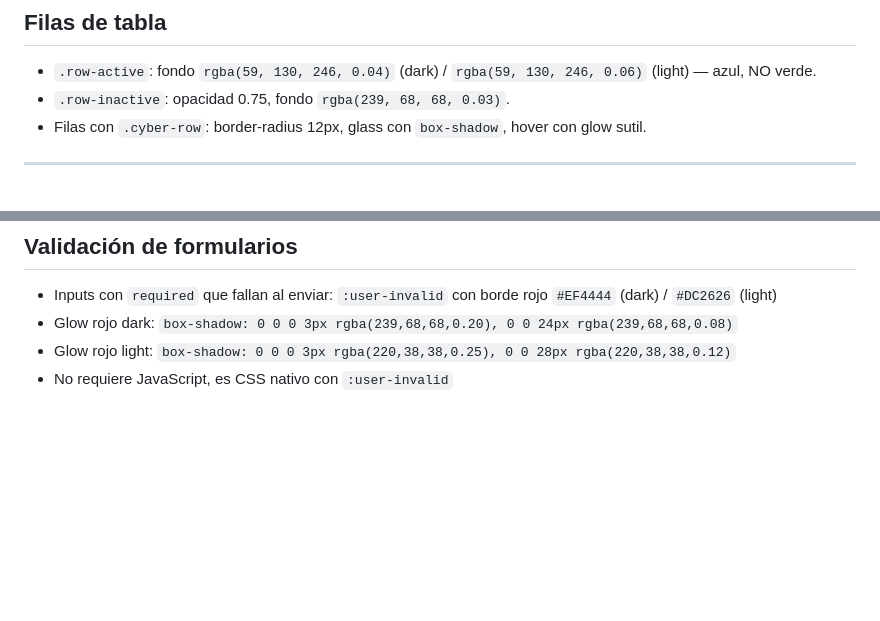
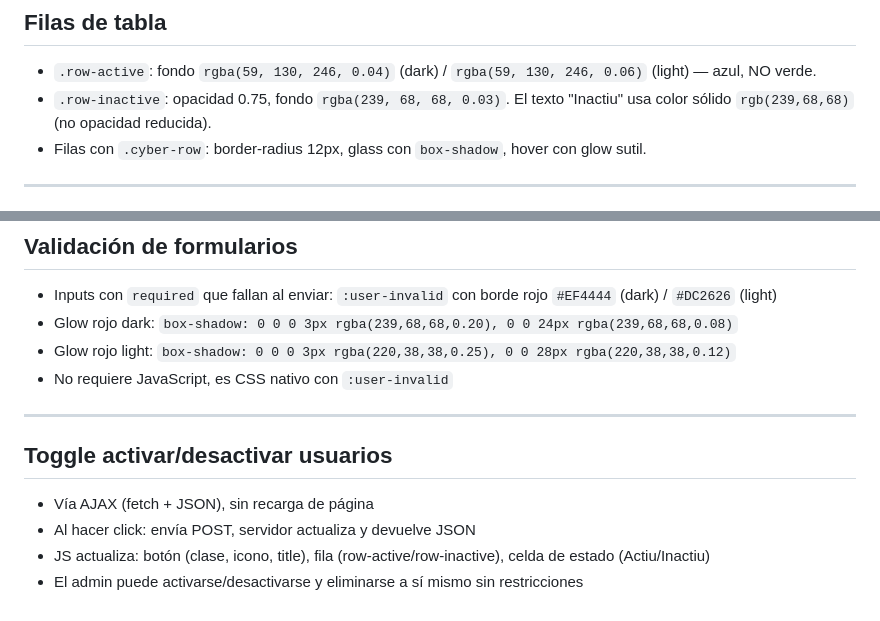
Before and after one commit to VoraStudio/voraCMS, a Markdown page: styles.md, 2 parts joined by grey strips. GitHub-like rendering; blank space fills up the shorter version.

Commit message:
docs: actualiza styles.md con toggle AJAX, texto Inactiu sólido, admin sin restricciones

```diff
--- a/styles.md
+++ b/styles.md
@@ -42,7 +42,7 @@ Todas las normas de diseño UI/UX del panel de administración de VoraCMS.
 ## Filas de tabla
 
 - `.row-active`: fondo `rgba(59, 130, 246, 0.04)` (dark) / `rgba(59, 130, 246, 0.06)` (light) — azul, NO verde.
-- `.row-inactive`: opacidad 0.75, fondo `rgba(239, 68, 68, 0.03)`.
+- `.row-inactive`: opacidad 0.75, fondo `rgba(239, 68, 68, 0.03)`. El texto "Inactiu" usa color sólido `rgb(239,68,68)` (no opacidad reducida).
 - Filas con `.cyber-row`: border-radius 12px, glass con `box-shadow`, hover con glow sutil.
 
 ---
@@ -71,3 +71,12 @@ Todas las normas de diseño UI/UX del panel de administración de VoraCMS.
 - Glow rojo dark: `box-shadow: 0 0 0 3px rgba(239,68,68,0.20), 0 0 24px rgba(239,68,68,0.08)`
 - Glow rojo light: `box-shadow: 0 0 0 3px rgba(220,38,38,0.25), 0 0 28px rgba(220,38,38,0.12)`
 - No requiere JavaScript, es CSS nativo con `:user-invalid`
+
+---
+
+## Toggle activar/desactivar usuarios
+
+- Vía AJAX (fetch + JSON), sin recarga de página
+- Al hacer click: envía POST, servidor actualiza y devuelve JSON
+- JS actualiza: botón (clase, icono, title), fila (row-active/row-inactive), celda de estado (Actiu/Inactiu)
+- El admin puede activarse/desactivarse y eliminarse a sí mismo sin restricciones
```
